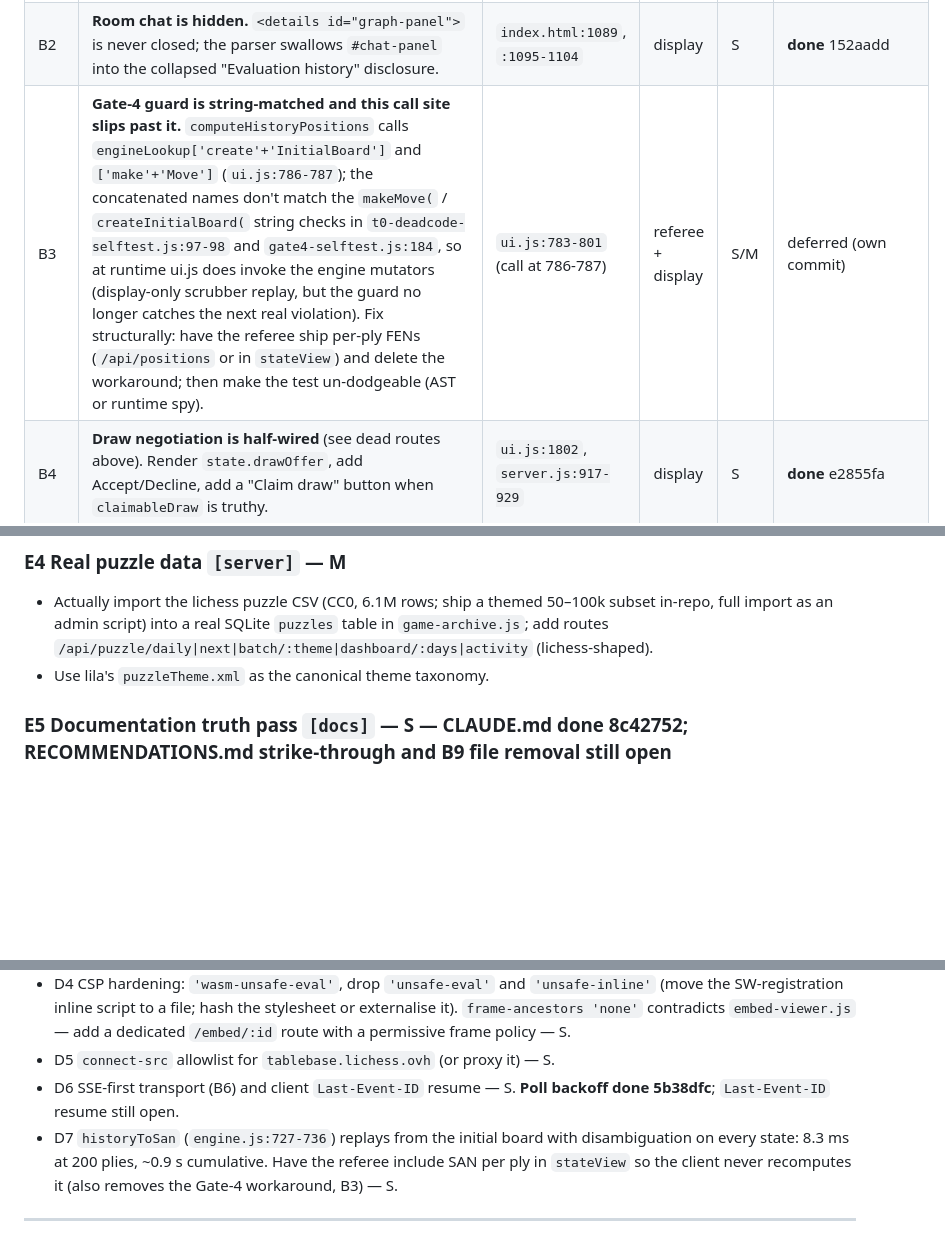
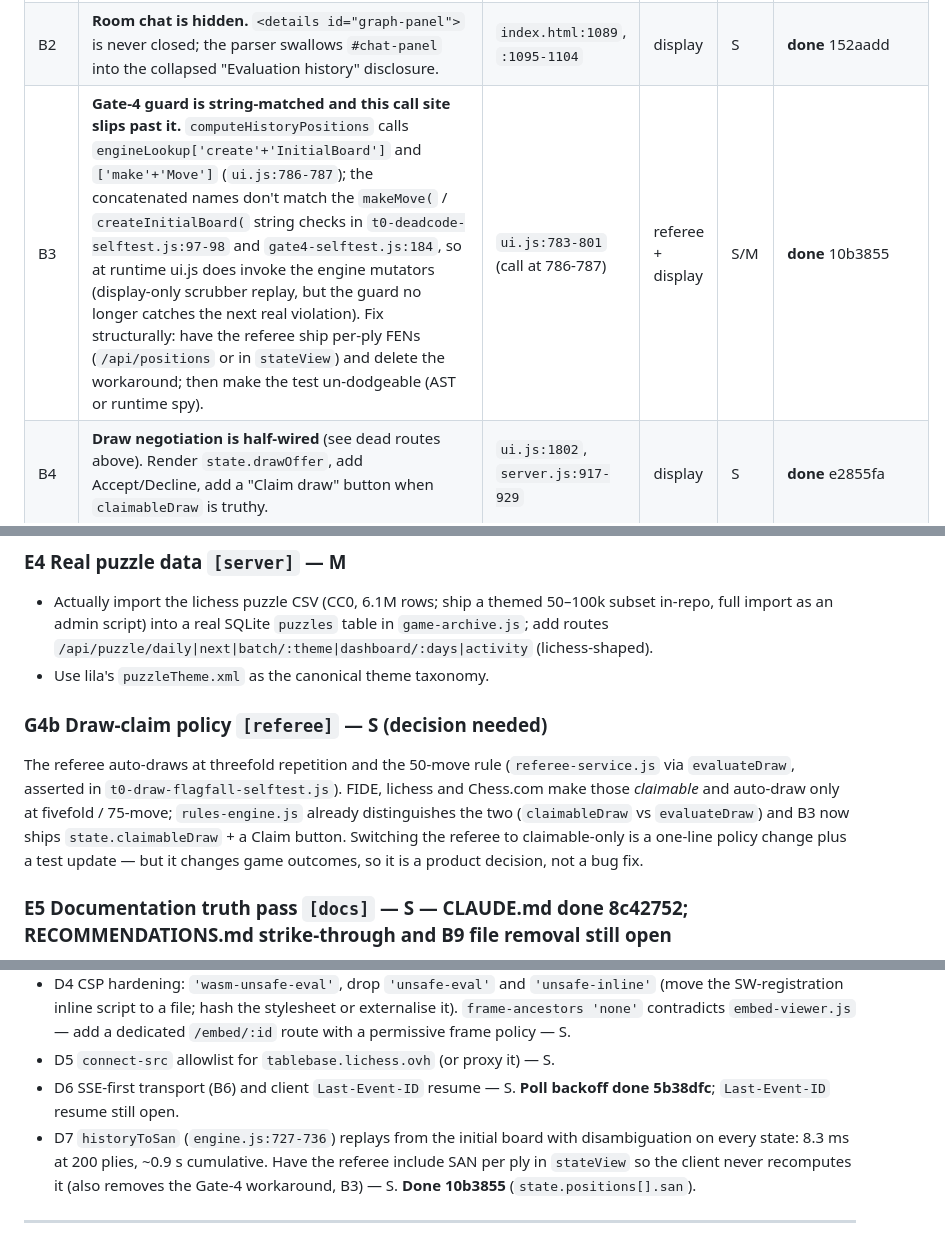
Before and after one commit to riazrahaman/chess-game, a Markdown page: docs/06-world-class-roadmap.md, 3 parts joined by grey strips. Rendered like a GitHub page; blank space fills up the shorter version.

Commit message:
docs: B3 done; note draw-claim policy decision (G4b)
Co-Authored-By: Claude Opus 5 <noreply@anthropic.com>
Claude-Session: https://claude.ai/code/session_01C8RNwqw7egYYmVgGFoueYL

```diff
--- a/docs/06-world-class-roadmap.md
+++ b/docs/06-world-class-roadmap.md
@@ -92,7 +92,7 @@ rematch `decline` arm. No orphan client fetches.
 |---|---|---|---|---|---|
 | B1 | **White clock counts down before the game starts.** `interpolatedActiveSeconds` subtracts wall-time since `refereeClockAt`, which is stamped on *any* state arrival with no "game started" guard. Screenshot shows 9:57 while `/api/state` says 600/600. The display layer is fabricating authoritative state. Guard on `moveStartTs > 0` / `history.length > 0`. | `ui.js:192-199`, `ui.js:1165` | display | S | **done** 3245d37 |
 | B2 | **Room chat is hidden.** `<details id="graph-panel">` is never closed; the parser swallows `#chat-panel` into the collapsed "Evaluation history" disclosure. | `index.html:1089`, `:1095-1104` | display | S | **done** 152aadd |
-| B3 | **Gate-4 guard is string-matched and this call site slips past it.** `computeHistoryPositions` calls `engineLookup['create'+'InitialBoard']` and `['make'+'Move']` (`ui.js:786-787`); the concatenated names don't match the `makeMove(` / `createInitialBoard(` string checks in `t0-deadcode-selftest.js:97-98` and `gate4-selftest.js:184`, so at runtime ui.js does invoke the engine mutators (display-only scrubber replay, but the guard no longer catches the next real violation). Fix structurally: have the referee ship per-ply FENs (`/api/positions` or in `stateView`) and delete the workaround; then make the test un-dodgeable (AST or runtime spy). | `ui.js:783-801` (call at 786-787) | referee + display | S/M | deferred (own commit) |
+| B3 | **Gate-4 guard is string-matched and this call site slips past it.** `computeHistoryPositions` calls `engineLookup['create'+'InitialBoard']` and `['make'+'Move']` (`ui.js:786-787`); the concatenated names don't match the `makeMove(` / `createInitialBoard(` string checks in `t0-deadcode-selftest.js:97-98` and `gate4-selftest.js:184`, so at runtime ui.js does invoke the engine mutators (display-only scrubber replay, but the guard no longer catches the next real violation). Fix structurally: have the referee ship per-ply FENs (`/api/positions` or in `stateView`) and delete the workaround; then make the test un-dodgeable (AST or runtime spy). | `ui.js:783-801` (call at 786-787) | referee + display | S/M | **done** 10b3855 |
 | B4 | **Draw negotiation is half-wired** (see dead routes above). Render `state.drawOffer`, add Accept/Decline, add a "Claim draw" button when `claimableDraw` is truthy. | `ui.js:1802`, `server.js:917-929` | display | S | **done** e2855fa |
 | B5 | **`showUiError` permanently clobbers `#status`**; command errors use a second channel (`#command-status`). Unify on one auto-dismissing toast. | `ui.js:738-745` | display | S | **done** 4f1892a |
 | B6 | **Polling never stops.** `pollReferee` re-polls `/api/state` every 600 ms forever, even with SSE open; no client backoff, no `Last-Event-ID`; Playwright `networkidle` never settles. Back off to 10–15 s liveness when SSE `onopen`, resume 600 ms on `onerror`. | `ui.js:1378-1411`, `1439-1470` | display | S | **done** 5b38dfc |
@@ -148,6 +148,9 @@ Only after E1a is stable.
 ### E4 Real puzzle data `[server]` — M
 - Actually import the lichess puzzle CSV (CC0, 6.1M rows; ship a themed 50–100k subset in-repo, full import as an admin script) into a real SQLite `puzzles` table in `game-archive.js`; add routes `/api/puzzle/daily|next|batch/:theme|dashboard/:days|activity` (lichess-shaped).
 - Use lila's `puzzleTheme.xml` as the canonical theme taxonomy.
+
+### G4b Draw-claim policy `[referee]` — S (decision needed)
+The referee auto-draws at threefold repetition and the 50-move rule (`referee-service.js` via `evaluateDraw`, asserted in `t0-draw-flagfall-selftest.js`). FIDE, lichess and Chess.com make those *claimable* and auto-draw only at fivefold / 75-move; `rules-engine.js` already distinguishes the two (`claimableDraw` vs `evaluateDraw`) and B3 now ships `state.claimableDraw` + a Claim button. Switching the referee to claimable-only is a one-line policy change plus a test update — but it changes game outcomes, so it is a product decision, not a bug fix.
 
 ### E5 Documentation truth pass `[docs]` — S — **CLAUDE.md done 8c42752**; RECOMMENDATIONS.md strike-through and B9 file removal still open
 Update CLAUDE.md (DB path, fen-setup, puzzle-service storage), strike the false "Done" marks in
@@ -213,7 +216,7 @@ files; **no ETag / Last-Modified / 304**; keep-alive on.
 - D4 CSP hardening: `'wasm-unsafe-eval'`, drop `'unsafe-eval'` and `'unsafe-inline'` (move the SW-registration inline script to a file; hash the stylesheet or externalise it). `frame-ancestors 'none'` contradicts `embed-viewer.js` — add a dedicated `/embed/:id` route with a permissive frame policy — S.
 - D5 `connect-src` allowlist for `tablebase.lichess.ovh` (or proxy it) — S.
 - D6 SSE-first transport (B6) and client `Last-Event-ID` resume — S. **Poll backoff done 5b38dfc**; `Last-Event-ID` resume still open.
-- D7 `historyToSan` (`engine.js:727-736`) replays from the initial board with disambiguation on every state: 8.3 ms at 200 plies, ~0.9 s cumulative. Have the referee include SAN per ply in `stateView` so the client never recomputes it (also removes the Gate-4 workaround, B3) — S.
+- D7 `historyToSan` (`engine.js:727-736`) replays from the initial board with disambiguation on every state: 8.3 ms at 200 plies, ~0.9 s cumulative. Have the referee include SAN per ply in `stateView` so the client never recomputes it (also removes the Gate-4 workaround, B3) — S. **Done 10b3855** (`state.positions[].san`).
 
 ---
 
```
Also changed, not shown: HANDOVER.md (+1 -1 lines).
